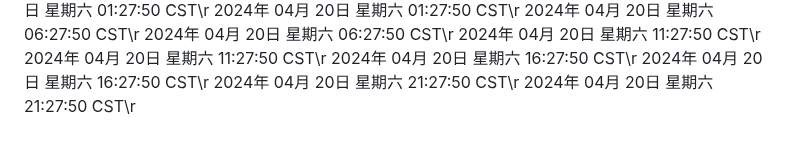
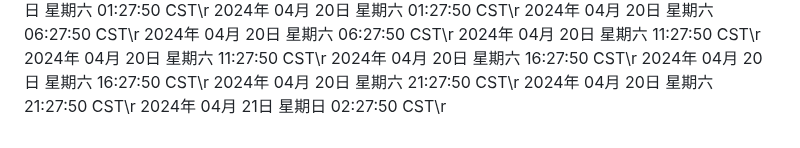
Before and after one commit to ashen-23/ashen_boring, a Markdown page: README.md, the part around the change. Drawn GitHub-style.

Commit message:
2024年 04月 21日 星期日 02:27:50 CST

```diff
--- a/README.md
+++ b/README.md
@@ -3229,3 +3229,4 @@ nohup python3 github.py >log.txt 2>&1 &
 2024年 04月 20日 星期六 16:27:50 CST\r
 2024年 04月 20日 星期六 21:27:50 CST\r
 2024年 04月 20日 星期六 21:27:50 CST\r
+2024年 04月 21日 星期日 02:27:50 CST\r
```
